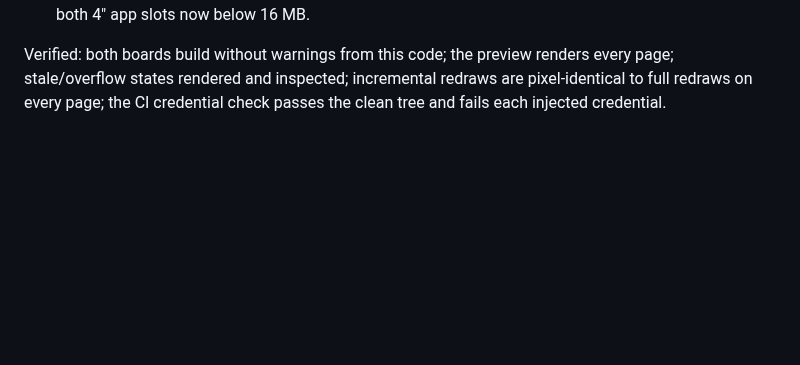
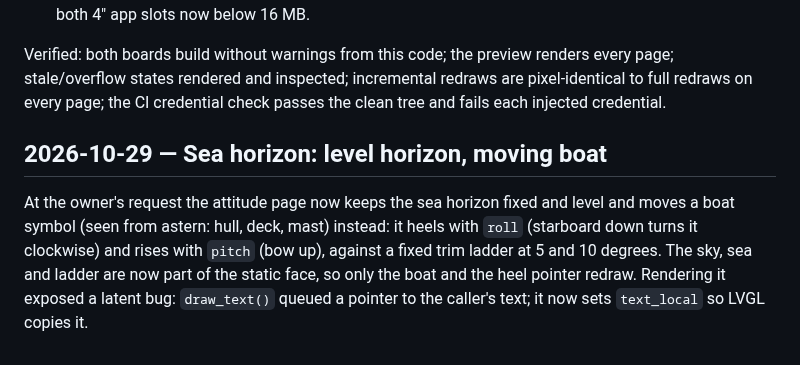
Before and after one commit to KEGustafsson/signalk-esp32-gauges, a Markdown page: docs/JOURNAL.md, the part around the change. GitHub-like rendering; blank space fills up the shorter version.

```diff
--- a/docs/JOURNAL.md
+++ b/docs/JOURNAL.md
@@ -58,3 +58,13 @@ Verified: both boards build without warnings from this code; the preview
 renders every page; stale/overflow states rendered and inspected; incremental
 redraws are pixel-identical to full redraws on every page; the CI credential
 check passes the clean tree and fails each injected credential.
+
+## 2026-10-29 — Sea horizon: level horizon, moving boat
+
+At the owner's request the attitude page now keeps the sea horizon fixed and
+level and moves a boat symbol (seen from astern: hull, deck, mast) instead:
+it heels with `roll` (starboard down turns it clockwise) and rises with
+`pitch` (bow up), against a fixed trim ladder at 5 and 10 degrees. The sky,
+sea and ladder are now part of the static face, so only the boat and the heel
+pointer redraw. Rendering it exposed a latent bug: `draw_text()` queued a
+pointer to the caller's text; it now sets `text_local` so LVGL copies it.
```
Also changed, not shown: README.md (+5 -4 lines), docs/preview-2.1in.png, 4 other files.
